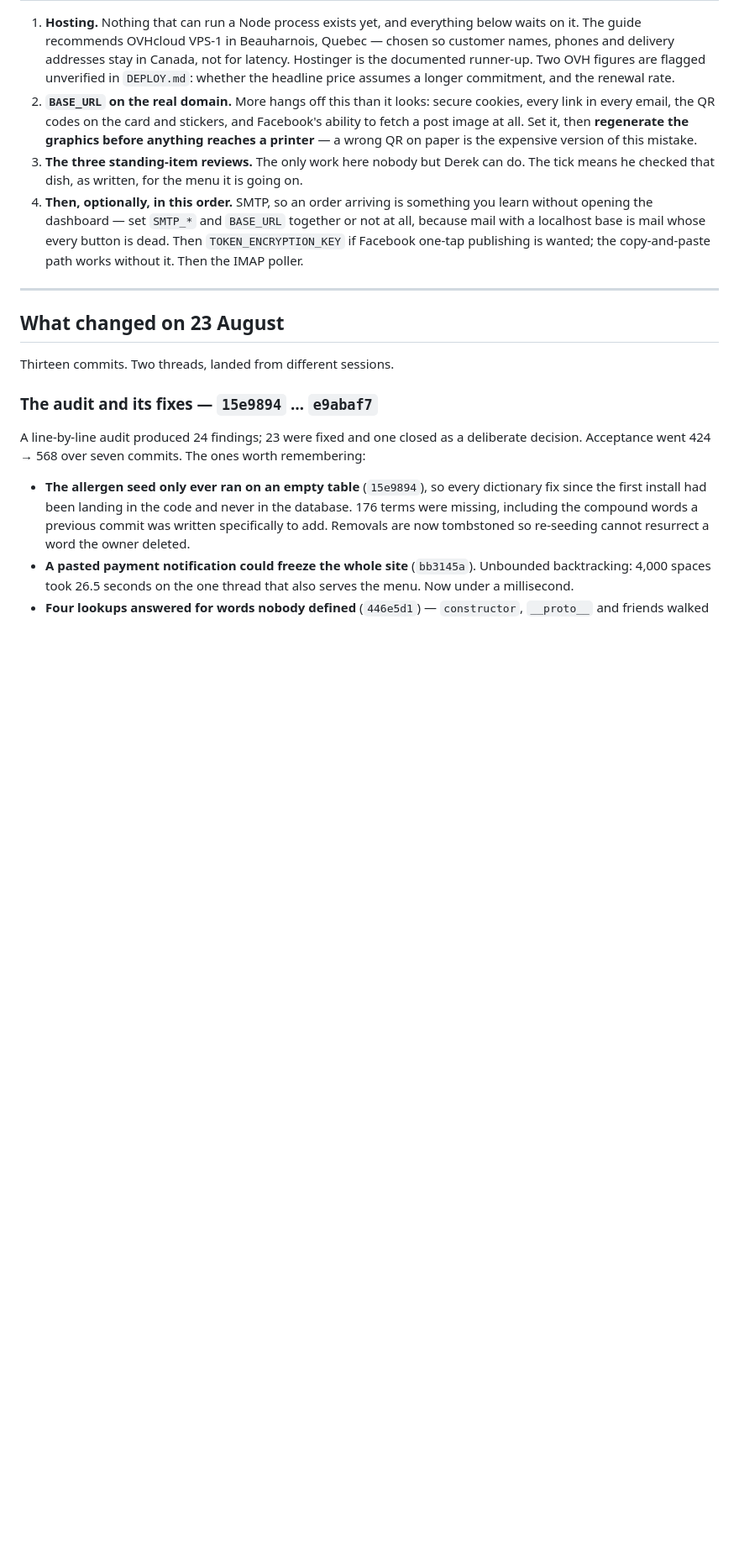
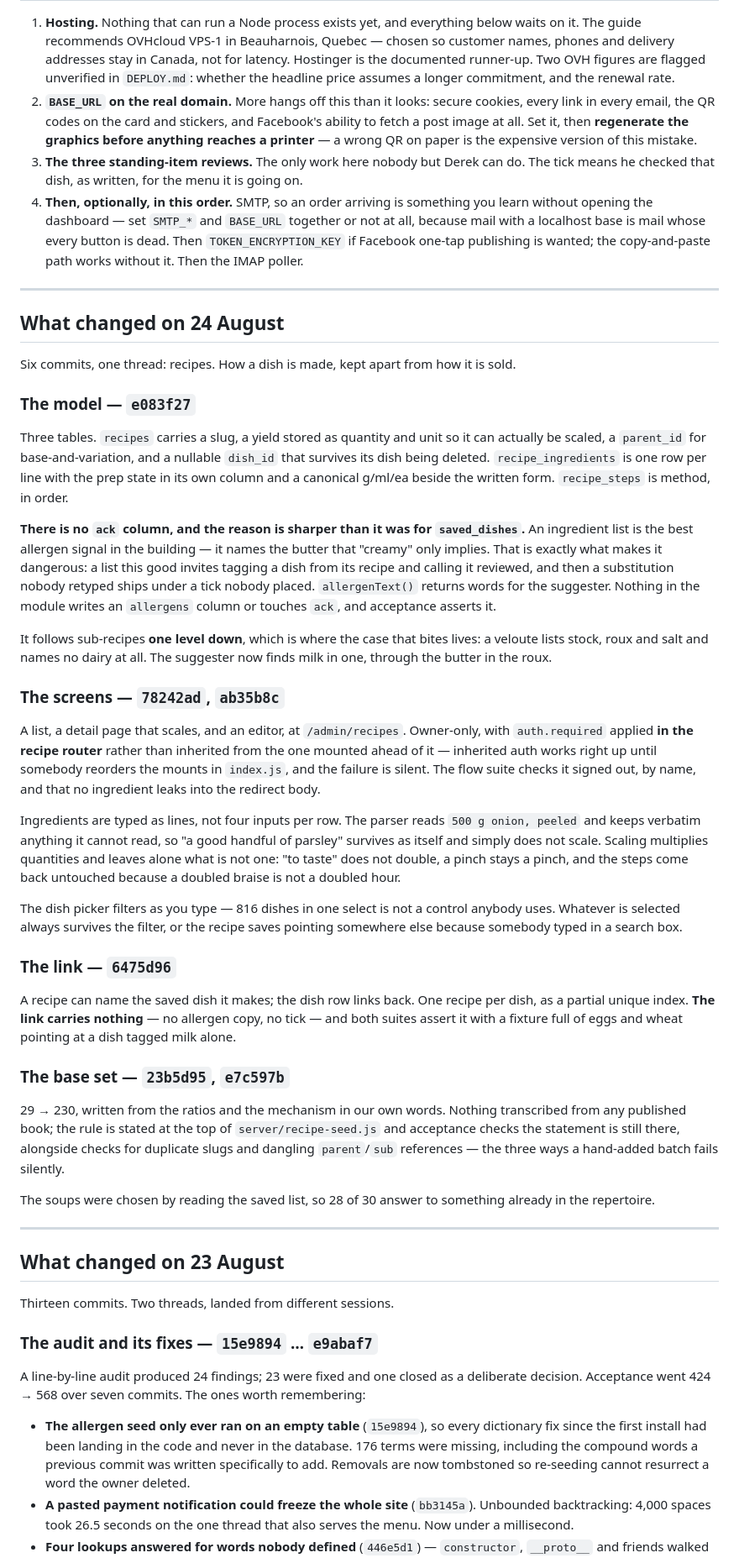
Before and after one commit to A-Theme/dinner-by-derek, a Markdown page: docs/HANDOFF.md, the part around one of its changes. Shown at 84% size. Drawn GitHub-style; blank space fills up the shorter version.

```diff
--- a/docs/HANDOFF.md
+++ b/docs/HANDOFF.md
@@ -81,6 +83,71 @@ else can mean it.
    or not at all, because mail with a localhost base is mail whose every button is
    dead. Then `TOKEN_ENCRYPTION_KEY` if Facebook one-tap publishing is wanted; the
    copy-and-paste path works without it. Then the IMAP poller.
+
+---
+
+## What changed on 24 August
+
+Six commits, one thread: recipes. How a dish is made, kept apart from how it
+is sold.
+
+### The model — `e083f27`
+
+Three tables. `recipes` carries a slug, a yield stored as quantity and unit so
+it can actually be scaled, a `parent_id` for base-and-variation, and a nullable
+`dish_id` that survives its dish being deleted. `recipe_ingredients` is one row
+per line with the prep state in its own column and a canonical g/ml/ea beside
+the written form. `recipe_steps` is method, in order.
+
+**There is no `ack` column, and the reason is sharper than it was for
+`saved_dishes`.** An ingredient list is the best allergen signal in the
+building — it names the butter that "creamy" only implies. That is exactly what
+makes it dangerous: a list this good invites tagging a dish from its recipe and
+calling it reviewed, and then a substitution nobody retyped ships under a tick
+nobody placed. `allergenText()` returns words for the suggester. Nothing in the
+module writes an `allergens` column or touches `ack`, and acceptance asserts it.
+
+It follows sub-recipes **one level down**, which is where the case that bites
+lives: a veloute lists stock, roux and salt and names no dairy at all. The
+suggester now finds milk in one, through the butter in the roux.
+
+### The screens — `78242ad`, `ab35b8c`
+
+A list, a detail page that scales, and an editor, at `/admin/recipes`.
+Owner-only, with `auth.required` applied **in the recipe router** rather than
+inherited from the one mounted ahead of it — inherited auth works right up
+until somebody reorders the mounts in `index.js`, and the failure is silent.
+The flow suite checks it signed out, by name, and that no ingredient leaks into
+the redirect body.
+
+Ingredients are typed as lines, not four inputs per row. The parser reads
+`500 g onion, peeled` and keeps verbatim anything it cannot read, so "a good
+handful of parsley" survives as itself and simply does not scale. Scaling
+multiplies quantities and leaves alone what is not one: "to taste" does not
+double, a pinch stays a pinch, and the steps come back untouched because a
+doubled braise is not a doubled hour.
+
+The dish picker filters as you type — 816 dishes in one select is not a control
+anybody uses. Whatever is selected always survives the filter, or the recipe
+saves pointing somewhere else because somebody typed in a search box.
+
+### The link — `6475d96`
+
+A recipe can name the saved dish it makes; the dish row links back. One recipe
+per dish, as a partial unique index. **The link carries nothing** — no allergen
+copy, no tick — and both suites assert it with a fixture full of eggs and wheat
+pointing at a dish tagged milk alone.
+
+### The base set — `23b5d95`, `e7c597b`
+
+29 → 230, written from the ratios and the mechanism in our own words. Nothing
+transcribed from any published book; the rule is stated at the top of
+`server/recipe-seed.js` and acceptance checks the statement is still there,
+alongside checks for duplicate slugs and dangling `parent`/`sub` references —
+the three ways a hand-added batch fails silently.
+
+The soups were chosen by reading the saved list, so 28 of 30 answer to
+something already in the repertoire.
 
 ---
 
```
Also changed, not shown: other parts of docs/HANDOFF.md (+34 -9 lines).
